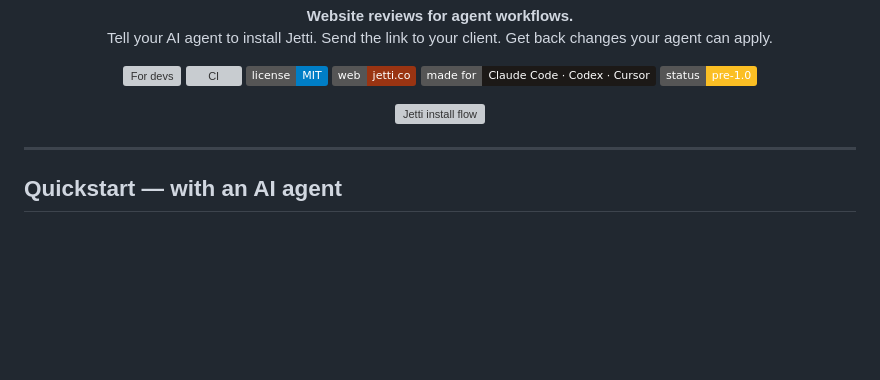
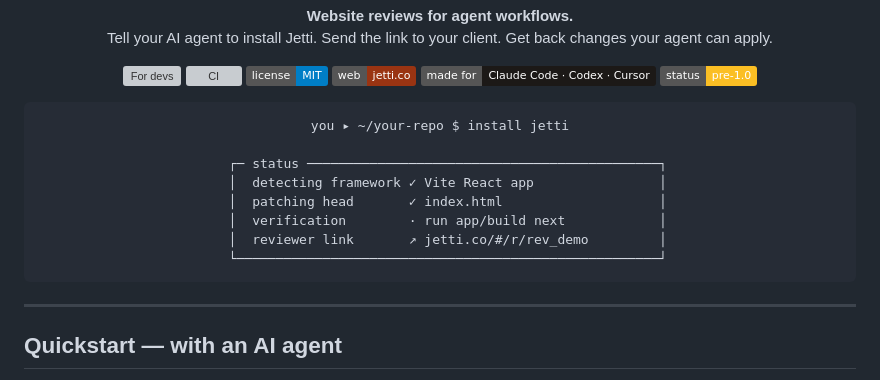
Before and after one commit to rossres/jetti, a Markdown page: README.md, the part around one of its changes. Rendered like a GitHub page; badges without logos; blank space fills up the shorter version; grey boxes are pictures that could not be loaded.

```diff
--- a/README.md
+++ b/README.md
@@ -23,9 +23,16 @@
   <img alt="Status: pre-1.0" src="https://img.shields.io/badge/status-pre--1.0-fbbf24">
 </p>
 
-<p align="center">
-  <img alt="Jetti install flow" src=".github/assets/demo-install.gif" width="720">
-</p>
+<pre align="center">
+you ▸ ~/your-repo $ install jetti
+
+  ┌─ status ─────────────────────────────────────────────┐
+  │  detecting framework ✓ Vite React app                │
+  │  patching head       ✓ index.html                    │
+  │  verification        · run app/build next            │
+  │  reviewer link       ↗ jetti.co/#/r/rev_demo         │
+  └──────────────────────────────────────────────────────┘
+</pre>
 
 ---
 
```
Also changed, not shown: other parts of README.md (+10 -10 lines).
